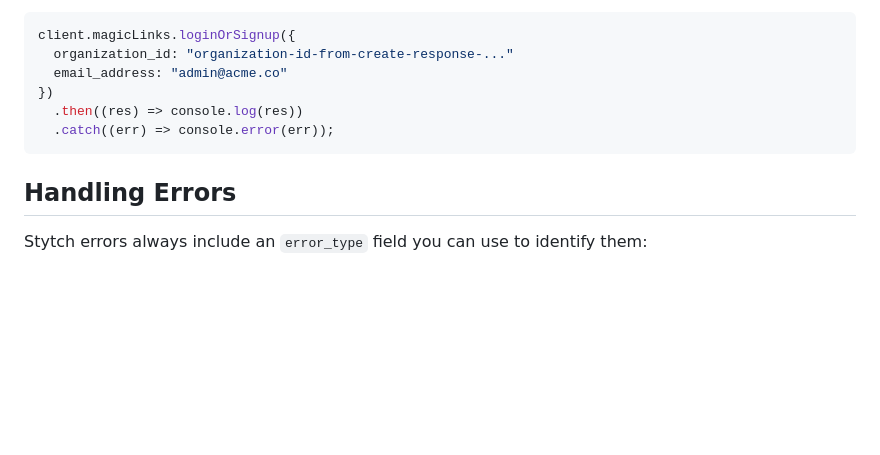
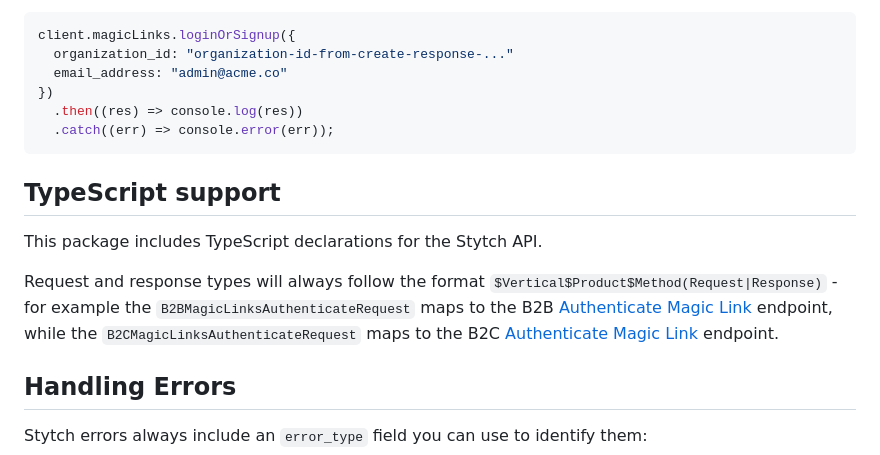
Before and after one commit to stytchauth/stytch-node, a Markdown page: README.md, the part around the change. GitHub-like rendering; blank space fills up the shorter version.

Commit message:
add ts note to readme

````diff
--- a/README.md
+++ b/README.md
@@ -123,6 +123,14 @@ client.magicLinks.loginOrSignup({
   .catch((err) => console.error(err));
 ```
 
+## TypeScript support
+This package includes TypeScript declarations for the Stytch API.
+
+Request and response types will always follow the format `$Vertical$Product$Method(Request|Response)` -
+for example the `B2BMagicLinksAuthenticateRequest` maps to the B2B
+[Authenticate Magic Link](https://stytch.com/docs/b2b/api/authenticate-magic-link) endpoint, while the
+`B2CMagicLinksAuthenticateRequest` maps to the B2C [Authenticate Magic Link](https://stytch.com/docs/api/authenticate-magic-link) endpoint.
+
 ## Handling Errors
 
 Stytch errors always include an `error_type` field you can use to identify them:
````
